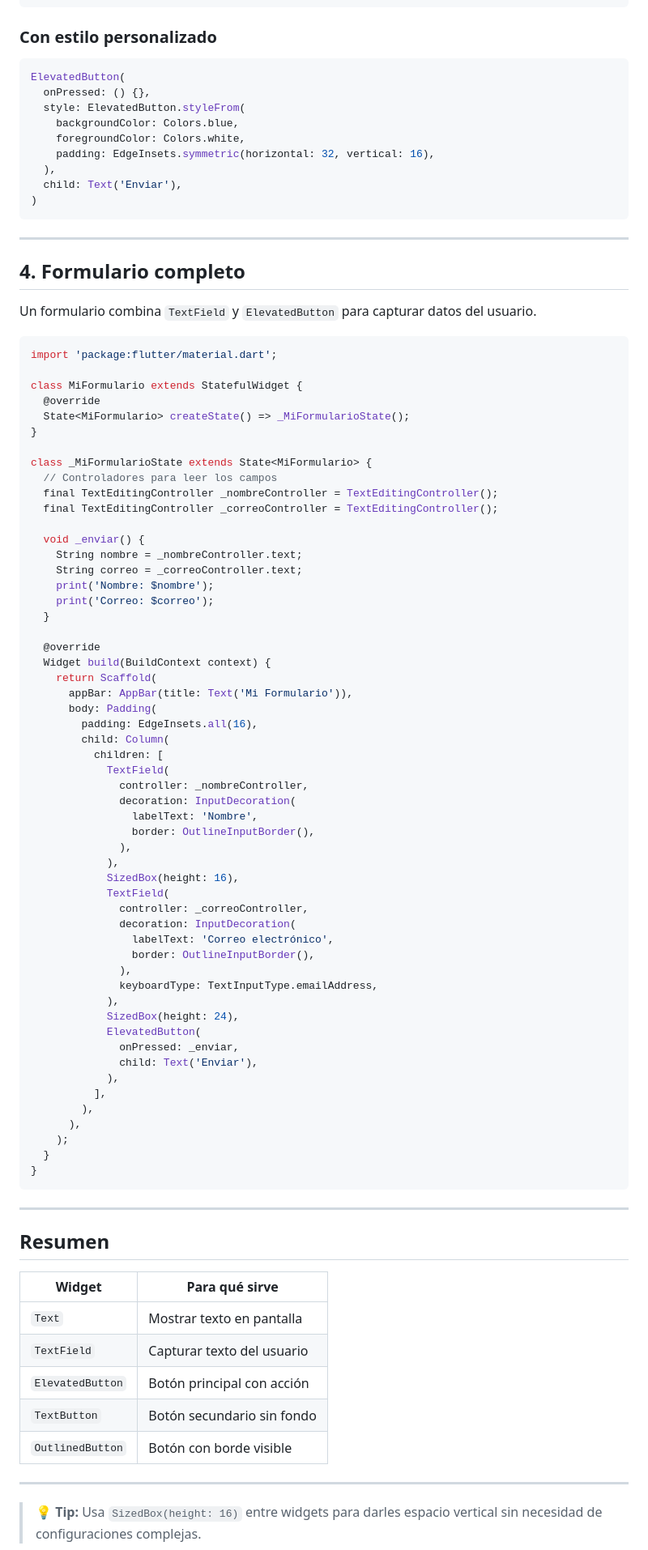
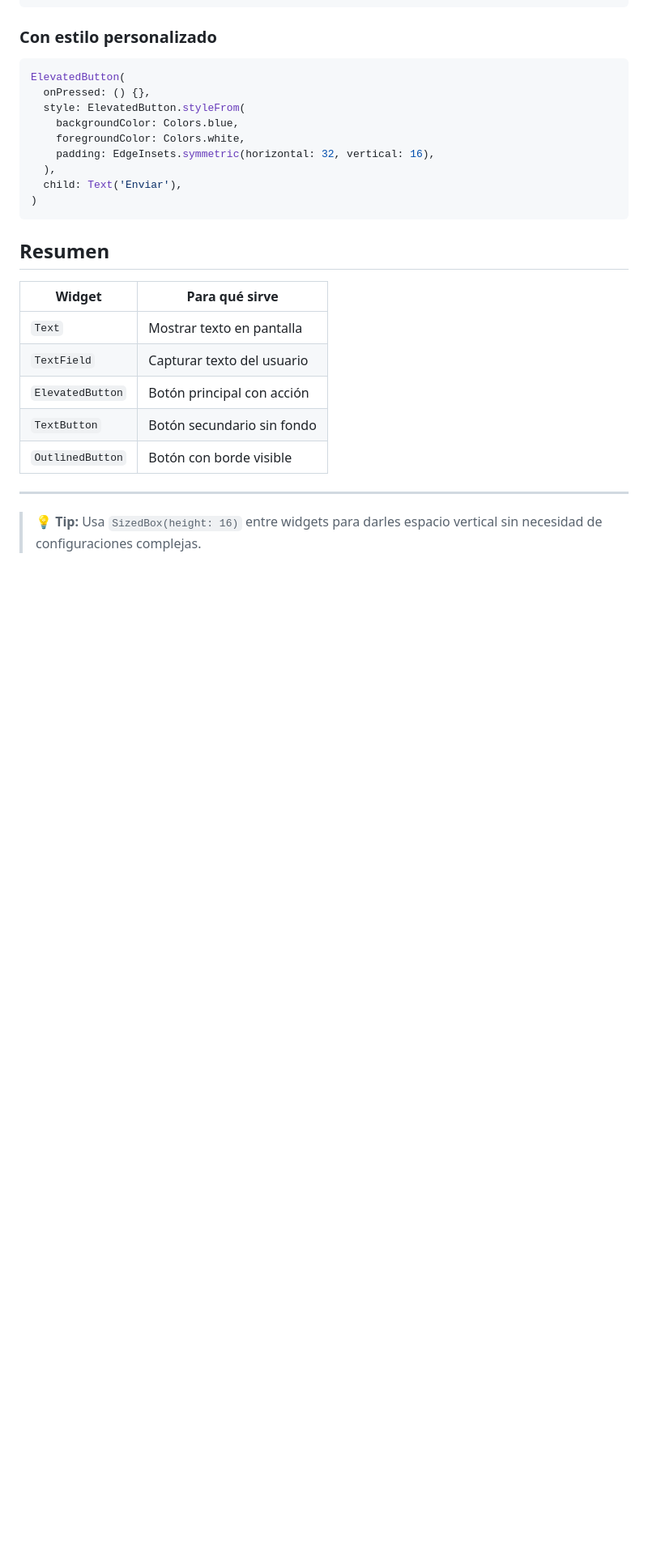
Before and after one commit to JeffersonRnd/flutter-docs, a Markdown page: docs/02-widgets.md, the part around the change. Shown at 81% size. GitHub-like rendering; blank space fills up the shorter version.

````diff
--- a/docs/02-widgets.md
+++ b/docs/02-widgets.md
@@ -140,72 +140,6 @@ ElevatedButton(
   child: Text('Enviar'),
 )
 ```
-
----
-
-## 4. Formulario completo
-
-Un formulario combina `TextField` y `ElevatedButton` para capturar datos del usuario.
-
-```dart
-import 'package:flutter/material.dart';
-
-class MiFormulario extends StatefulWidget {
-  @override
-  State<MiFormulario> createState() => _MiFormularioState();
-}
-
-class _MiFormularioState extends State<MiFormulario> {
-  // Controladores para leer los campos
-  final TextEditingController _nombreController = TextEditingController();
-  final TextEditingController _correoController = TextEditingController();
-
-  void _enviar() {
-    String nombre = _nombreController.text;
-    String correo = _correoController.text;
-    print('Nombre: $nombre');
-    print('Correo: $correo');
-  }
-
-  @override
-  Widget build(BuildContext context) {
-    return Scaffold(
-      appBar: AppBar(title: Text('Mi Formulario')),
-      body: Padding(
-        padding: EdgeInsets.all(16),
-        child: Column(
-          children: [
-            TextField(
-              controller: _nombreController,
-              decoration: InputDecoration(
-                labelText: 'Nombre',
-                border: OutlineInputBorder(),
-              ),
-            ),
-            SizedBox(height: 16),
-            TextField(
-              controller: _correoController,
-              decoration: InputDecoration(
-                labelText: 'Correo electrónico',
-                border: OutlineInputBorder(),
-              ),
-              keyboardType: TextInputType.emailAddress,
-            ),
-            SizedBox(height: 24),
-            ElevatedButton(
-              onPressed: _enviar,
-              child: Text('Enviar'),
-            ),
-          ],
-        ),
-      ),
-    );
-  }
-}
-```
-
----
-
 ## Resumen
 
 | Widget | Para qué sirve |
````
